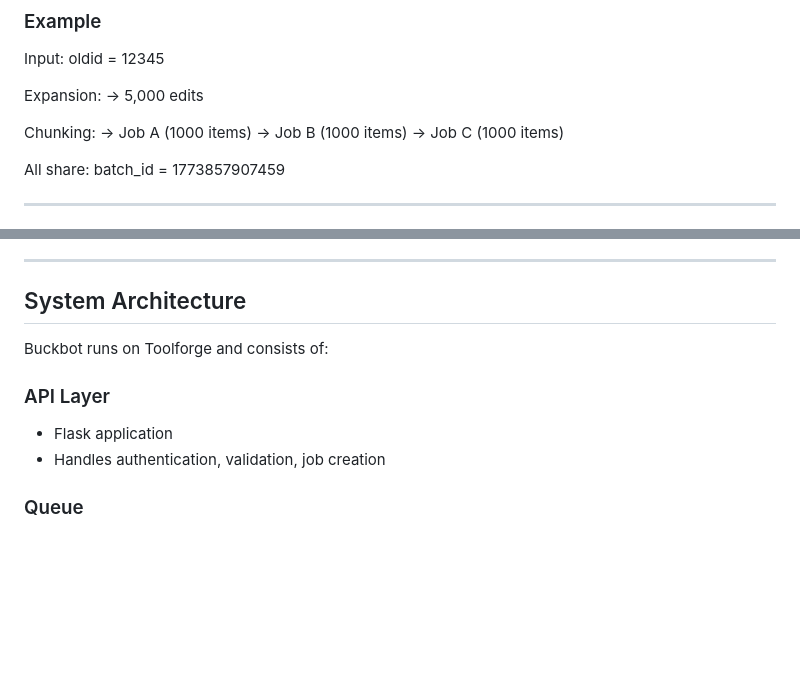
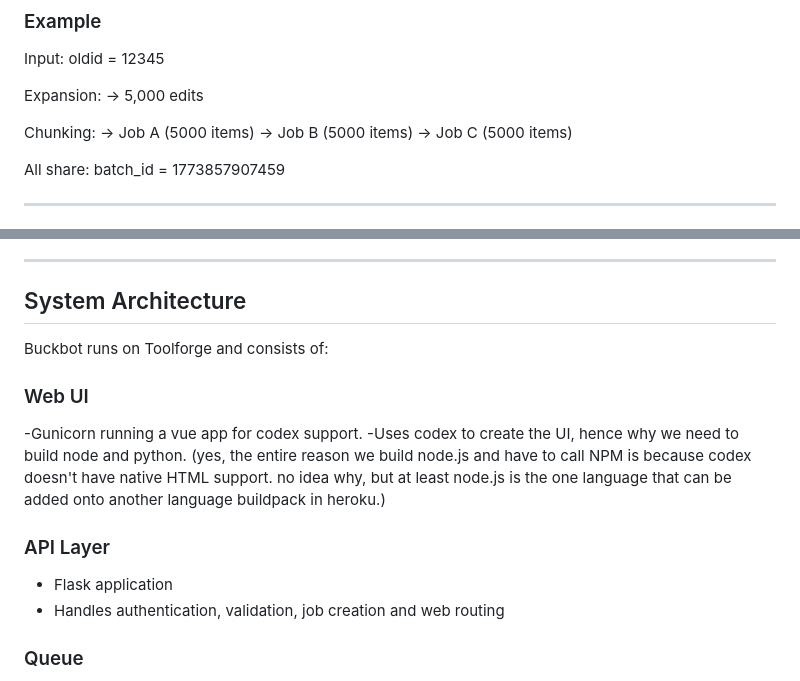
Before and after one commit to chuckthebuck/bucksaltbot2, a Markdown page: README.md, 2 parts joined by grey strips. GitHub-like rendering; blank space fills up the shorter version.

```diff
--- a/README.md
+++ b/README.md
@@ -116,9 +112,9 @@ Expansion:
 → 5,000 edits
 
 Chunking:
-→ Job A (1000 items)
-→ Job B (1000 items)
-→ Job C (1000 items)
+→ Job A (5000 items)
+→ Job B (5000 items)
+→ Job C (5000 items)
 
 All share:
 batch_id = 1773857907459
@@ -197,9 +193,14 @@ Buckbot integrates with Wikimedia workflows:
 
 Buckbot runs on Toolforge and consists of:
 
+### Web UI
+-Gunicorn running a vue app for codex support.
+-Uses codex to create the UI, hence why we need to build node and python.
+(yes, the entire reason we build node.js and have to call NPM is because codex doesn't have native HTML support. no idea why, but at least node.js is the one language that can be added onto another language buildpack in heroku.)
+
 ### API Layer
 - Flask application
-- Handles authentication, validation, job creation
+- Handles authentication, validation, job creation and web routing
 
 ### Queue
 - Celery + Redis
```
Also changed, not shown: other parts of README.md (+7 -11 lines).
